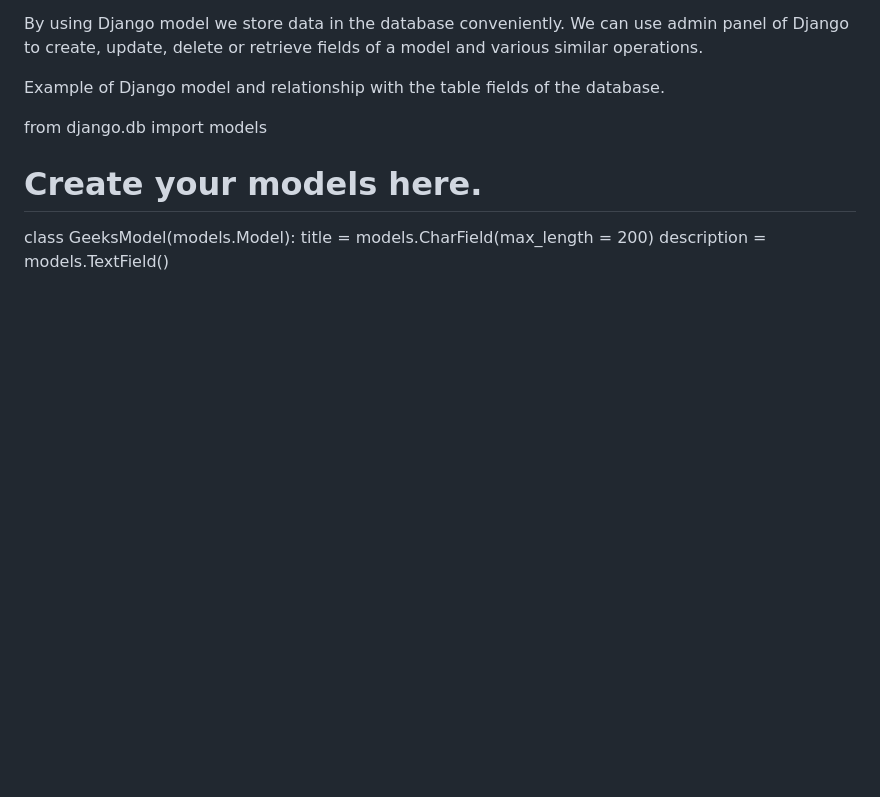
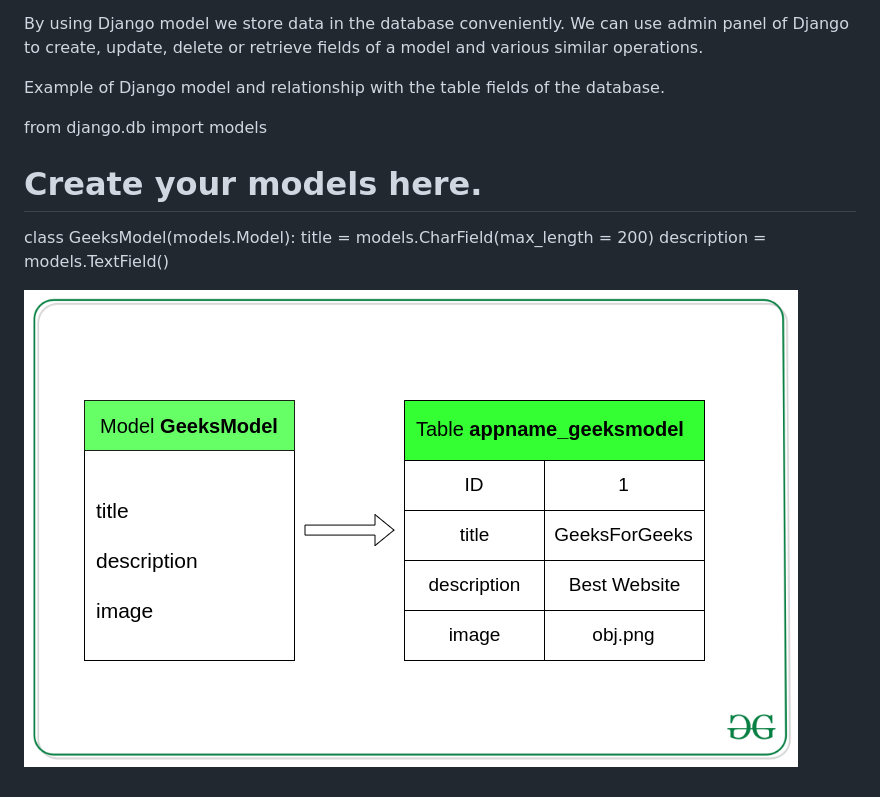
Before and after one commit to ataullah81/DJango, a Markdown page: README.md, the part around the change. Rendered like a GitHub page; pictures changed too: img.png (added); blank space fills up the shorter version.

Commit message:
Django model

```diff
--- a/README.md
+++ b/README.md
@@ -46,3 +46,5 @@ from django.db import models
 class GeeksModel(models.Model):
     title = models.CharField(max_length = 200)
     description = models.TextField()
+
+![img.png](img.png)
```
